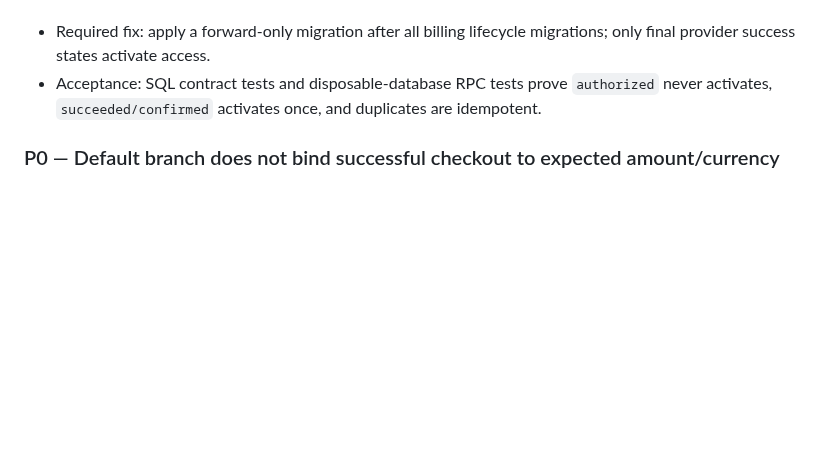
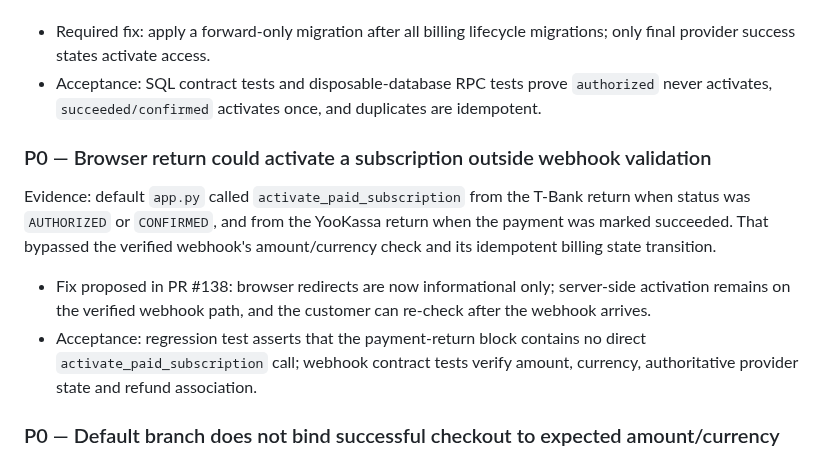
Before and after one commit to sherbinin9558-lang/Arsenal-sport, a Markdown page: docs/FULL_APPLICATION_AUDIT_2026-10-09.md, the part around the change. GitHub-like rendering; blank space fills up the shorter version.

Commit message:
docs(audit): record client-return billing bypass and mitigation

```diff
--- a/docs/FULL_APPLICATION_AUDIT_2026-10-09.md
+++ b/docs/FULL_APPLICATION_AUDIT_2026-10-09.md
@@ -12,6 +12,11 @@ Scope: static review of the default branch at `2fb836a34d7b0b18bc333dc4e28227655
 Evidence: `supabase/migrations/20261006090000_billing_refund_lifecycle.sql` defines `process_billing_payment_event` with `normalized_status in ('succeeded','confirmed','authorized')`, which calls `activate_paid_subscription`. An authorization-only payment must not be treated as captured/settled. PR #132/#136 contain forward migration work, but are not part of the audited default-branch SHA.
 - Required fix: apply a forward-only migration after all billing lifecycle migrations; only final provider success states activate access.
 - Acceptance: SQL contract tests and disposable-database RPC tests prove `authorized` never activates, `succeeded/confirmed` activates once, and duplicates are idempotent.
+
+### P0 — Browser return could activate a subscription outside webhook validation
+Evidence: default `app.py` called `activate_paid_subscription` from the T-Bank return when status was `AUTHORIZED` or `CONFIRMED`, and from the YooKassa return when the payment was marked succeeded. That bypassed the verified webhook's amount/currency check and its idempotent billing state transition.
+- Fix proposed in PR #138: browser redirects are now informational only; server-side activation remains on the verified webhook path, and the customer can re-check after the webhook arrives.
+- Acceptance: regression test asserts that the payment-return block contains no direct `activate_paid_subscription` call; webhook contract tests verify amount, currency, authoritative provider state and refund association.
 
 ### P0 — Default branch does not bind successful checkout to expected amount/currency
 Evidence: default `billing.py` saves provider order/payment IDs, tenant and plan but no expected amount/currency. The webhook resolves the checkout and provider status, but amount/currency validation is not present in the reviewed main-branch path.
```
